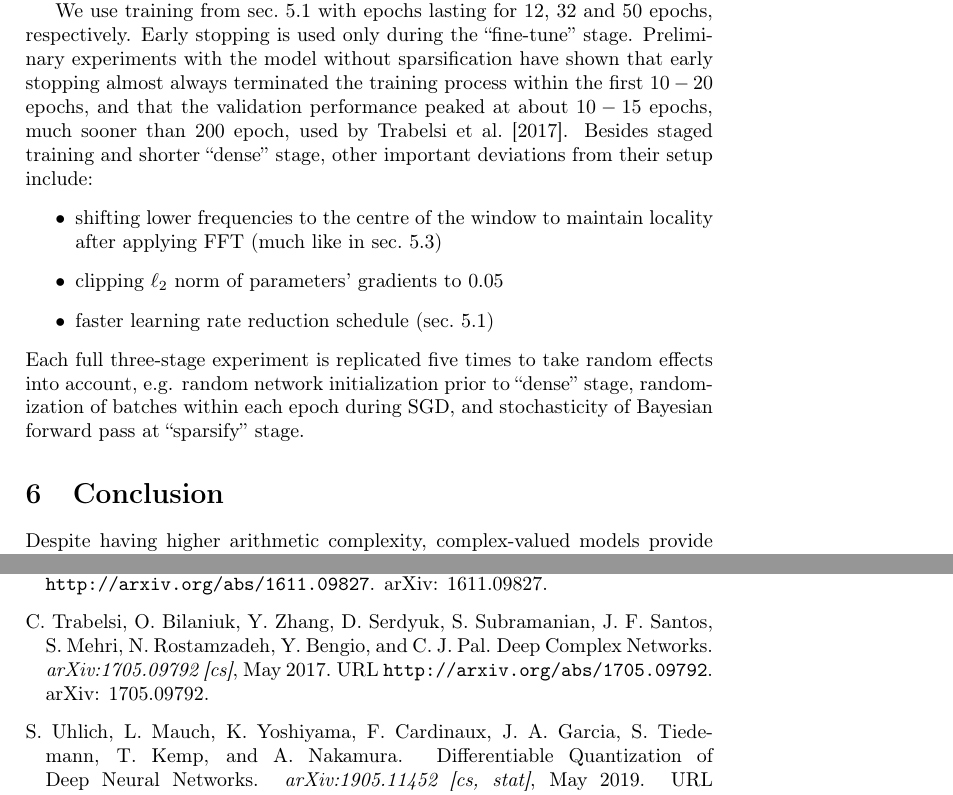
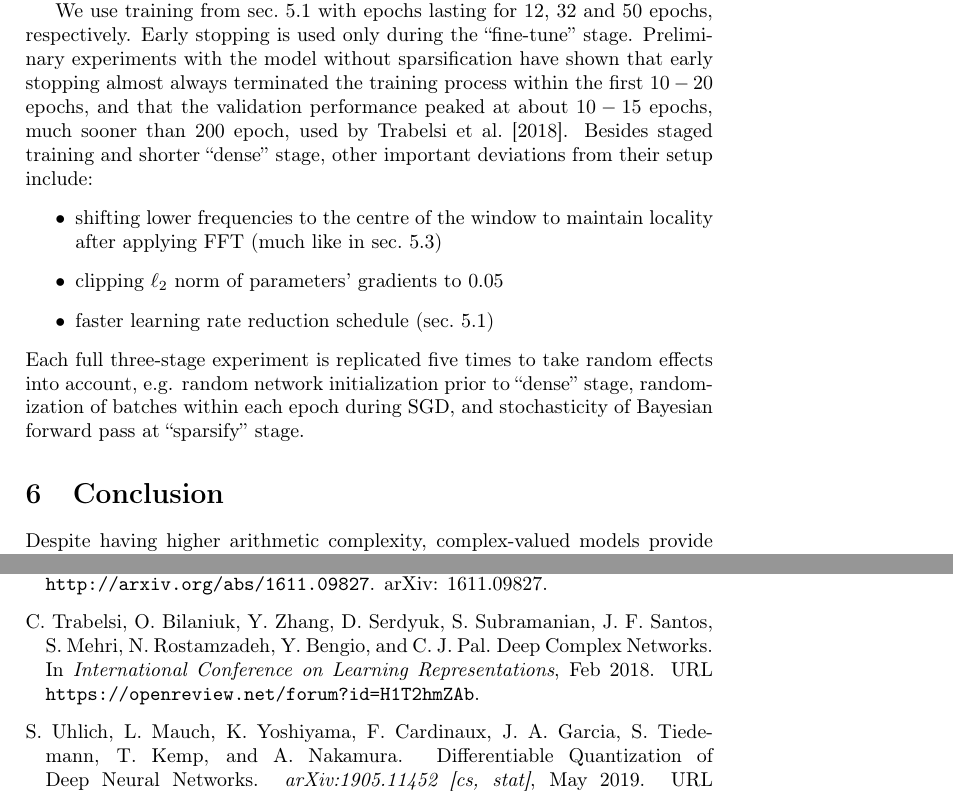
Before and after one commit to ivannz/complex_paper, a LaTeX paper (paper/paper.tex, which reads paper/references.bib): two parts of pages 12 and 20 of 25, joined at a grey line, cut so that both start at the same text. Compiled offline with pdfLaTeX.

Commit message:
plot and proper Trabelsi citation

```diff
--- a/paper/paper.tex
+++ b/paper/paper.tex
@@ -1309,12 +1309,6 @@ each epoch during SGD, and stochasticity of Bayesian forward pass at ``sparsify'
     \centering
     % \includegraphics[width=1.\linewidth]{../assets/figure__musicnet__trade-off/musicnetram__fft__-0.5.pdf}
     \includegraphics[draft,width=1.\linewidth]{../assets/figure__musicnet__trade-off/legacy__musicnetram__fft__-0.5.pdf}
-  \end{subfigure} \\%
-  % \hfill
-  \begin{subfigure}[b]{0.9\textwidth}  % imcl2019-style swears at this
-    \centering
-    % \includegraphics[width=1.\linewidth]{../assets/figure__musicnet__trade-off/musicnetram__fft__-0.5.pdf}
-    \includegraphics[draft,width=1.\linewidth]{../assets/figure__musicnet__threshold/threshold.pdf}
   \end{subfigure}
   \caption{%
     Average Percision frontier for the convolutional model of \citet{trabelsi_deep_2017}.
--- a/paper/references.bib
+++ b/paper/references.bib
@@ -177,8 +178,8 @@
 	title = {Deep {Complex} {Networks}},
-	url = {http://arxiv.org/abs/1705.09792},
+	author = {Trabelsi, Chiheb and Bilaniuk, Olexa and Zhang, Ying and Serdyuk, Dmitriy and Subramanian, Sandeep and Santos, Jo{\~a}o Felipe and Mehri, Soroush and Rostamzadeh, Negar and Bengio, Yoshua and Pal, Christopher J.},
+	booktitle = {International Conference on Learning Representations},
 	abstract = {At present, the vast majority of building blocks, techniques, and architectures for deep learning are based on real-valued operations and representations. However, recent work on recurrent neural networks and older fundamental theoretical analysis suggests that complex numbers could have a richer representational capacity and could also facilitate noise-robust memory retrieval mechanisms. Despite their attractive properties and potential for opening up entirely new neural architectures, complex-valued deep neural networks have been marginalized due to the absence of the building blocks required to design such models. In this work, we provide the key atomic components for complex-valued deep neural networks and apply them to convolutional feed-forward networks and convolutional LSTMs. More precisely, we rely on complex convolutions and present algorithms for complex batch-normalization, complex weight initialization strategies for complex-valued neural nets and we use them in experiments with end-to-end training schemes. We demonstrate that such complex-valued models are competitive with their real-valued counterparts. We test deep complex models on several computer vision tasks, on music transcription using the MusicNet dataset and on Speech Spectrum Prediction using the TIMIT dataset. We achieve state-of-the-art performance on these audio-related tasks.},
-	urldate = {2019-06-03},
-	journal = {arXiv:1705.09792 [cs]},
-	author = {Trabelsi, Chiheb and Bilaniuk, Olexa and Zhang, Ying and Serdyuk, Dmitriy and Subramanian, Sandeep and Santos, João Felipe and Mehri, Soroush and Rostamzadeh, Negar and Bengio, Yoshua and Pal, Christopher J.},
-	month = may,
-	year = {2017},
+	year = {2018},
+	month = {Feb},
+	url = {https://openreview.net/forum?id=H1T2hmZAb},
+	keywords = {Deep Learning, complex-valued neural networks}
@@ -188,4 +186,5 @@
 }
+
 
 @incollection{kingma_variational_2015,
 	title = {Variational {Dropout} and the {Local} {Reparameterization} {Trick}},
```
Also changed, not shown: paper/paper.tex (8 more changed lines), paper/references.bib (6 more changed lines).
